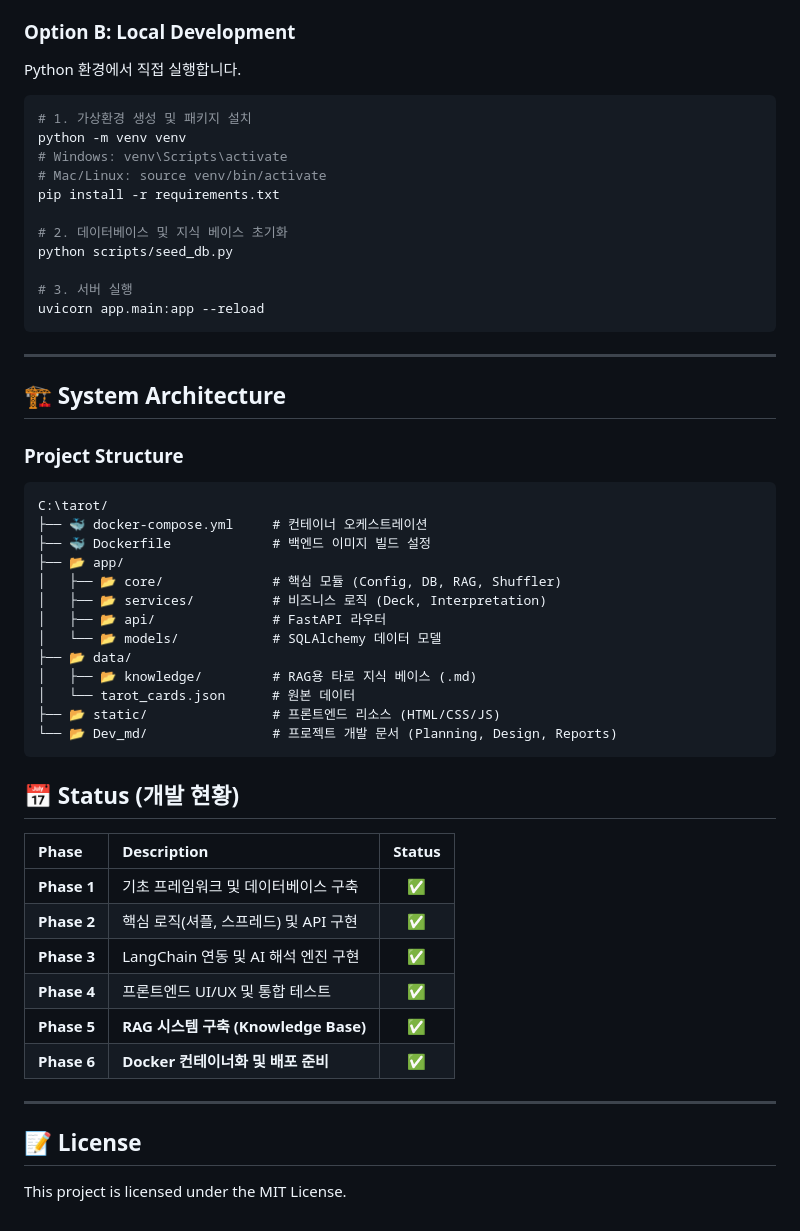
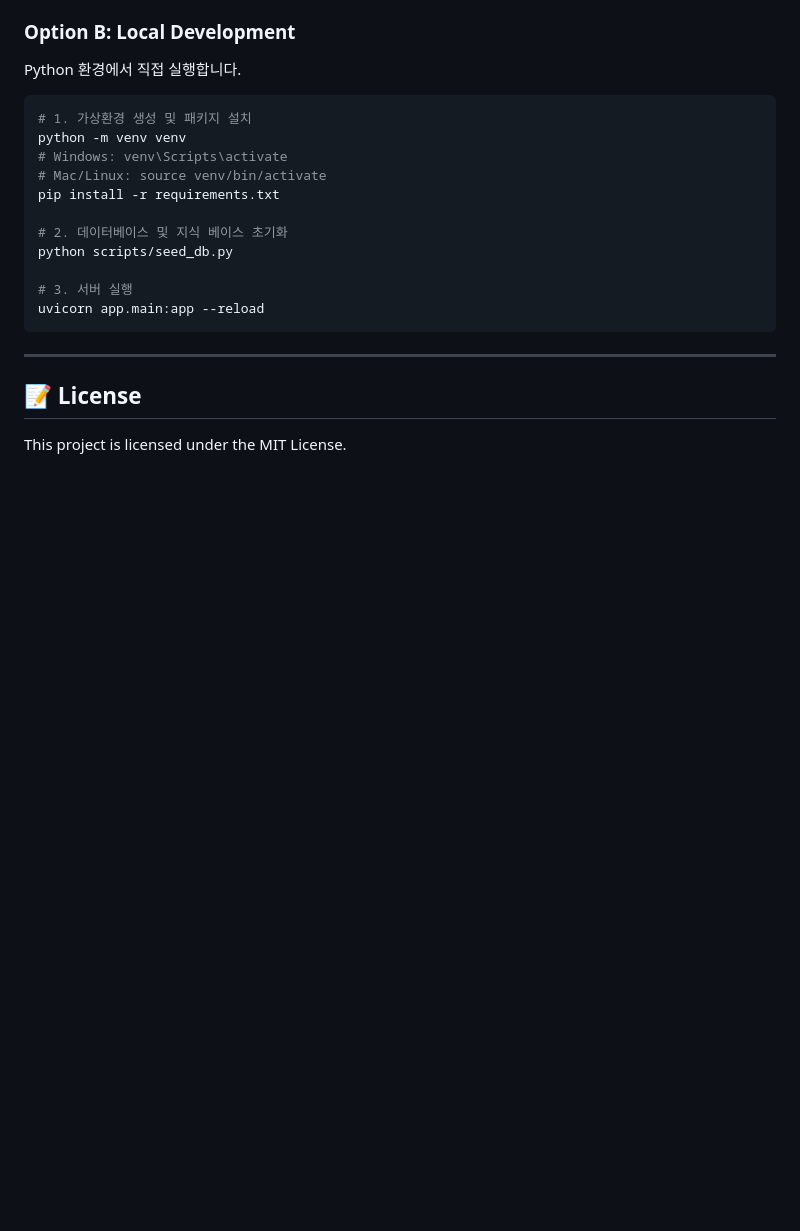
Before and after one commit to 26L/miniproject_tarot, a Markdown page: README.md, the part around one of its changes. Rendered like a GitHub page; blank space fills up the shorter version.

````diff
--- a/README.md
+++ b/README.md
@@ -65,37 +93,5 @@ uvicorn app.main:app --reload
 
 ---
 
-## 🏗️ System Architecture
-
-### Project Structure
-```
-C:\tarot/
-├── 🐳 docker-compose.yml     # 컨테이너 오케스트레이션
-├── 🐳 Dockerfile             # 백엔드 이미지 빌드 설정
-├── 📂 app/
-│   ├── 📂 core/              # 핵심 모듈 (Config, DB, RAG, Shuffler)
-│   ├── 📂 services/          # 비즈니스 로직 (Deck, Interpretation)
-│   ├── 📂 api/               # FastAPI 라우터
-│   └── 📂 models/            # SQLAlchemy 데이터 모델
-├── 📂 data/
-│   ├── 📂 knowledge/         # RAG용 타로 지식 베이스 (.md)
-│   └── tarot_cards.json      # 원본 데이터
-├── 📂 static/                # 프론트엔드 리소스 (HTML/CSS/JS)
-└── 📂 Dev_md/                # 프로젝트 개발 문서 (Planning, Design, Reports)
-```
-
-## 📅 Status (개발 현황)
-
-| Phase | Description | Status |
-| :--- | :--- | :---: |
-| **Phase 1** | 기초 프레임워크 및 데이터베이스 구축 | ✅ |
-| **Phase 2** | 핵심 로직(셔플, 스프레드) 및 API 구현 | ✅ |
-| **Phase 3** | LangChain 연동 및 AI 해석 엔진 구현 | ✅ |
-| **Phase 4** | 프론트엔드 UI/UX 및 통합 테스트 | ✅ |
-| **Phase 5** | **RAG 시스템 구축 (Knowledge Base)** | ✅ |
-| **Phase 6** | **Docker 컨테이너화 및 배포 준비** | ✅ |
-
----
-
 ## 📝 License
 This project is licensed under the MIT License.
````
Also changed, not shown: other parts of README.md (+41 -13 lines).
